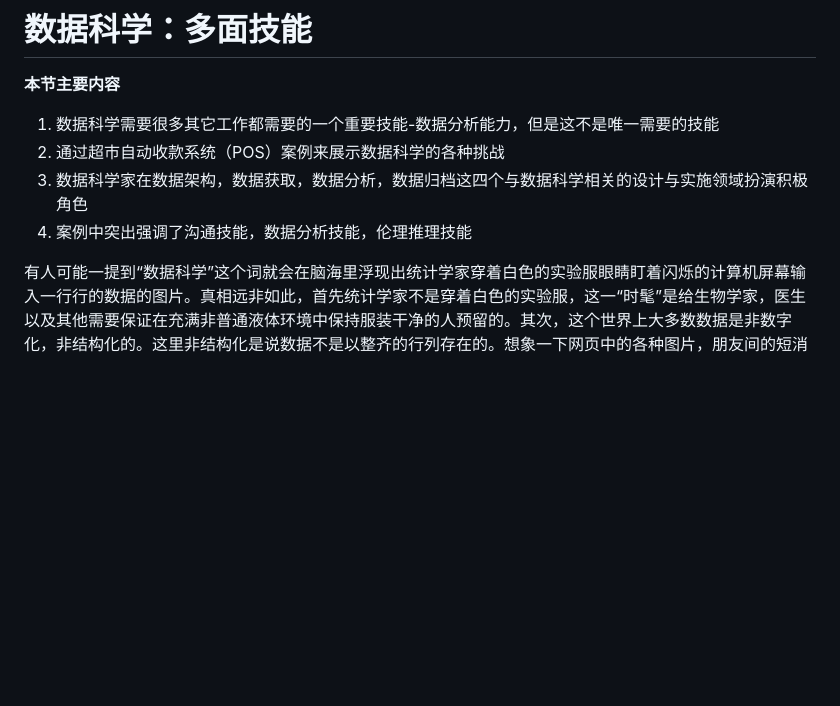
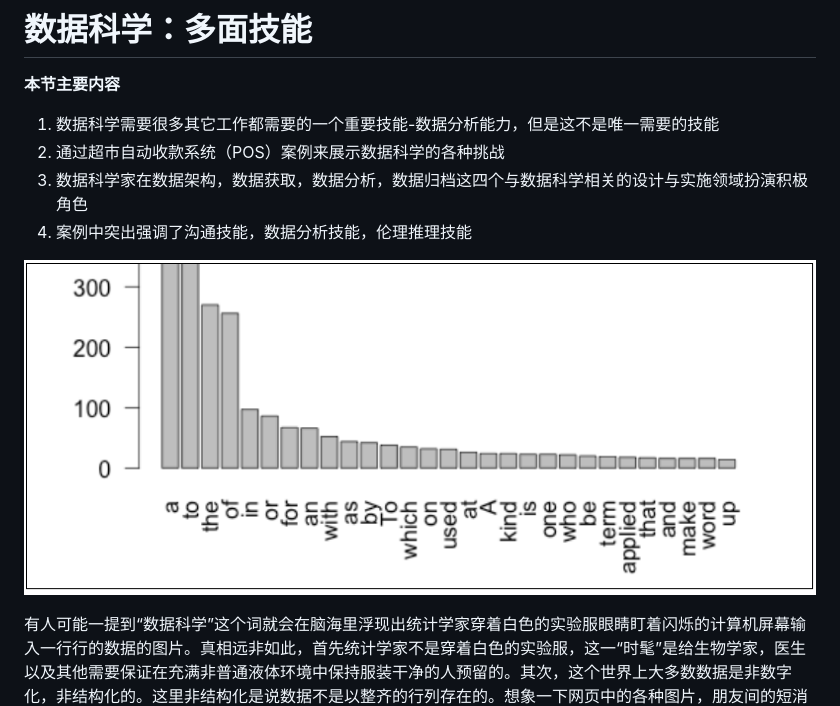
Before and after one commit to coding-work-man/data-science, a Markdown page: section1/chp0-data-science-many-skills.md, the part around the change. Drawn GitHub-style; pictures changed too: section1/img/section1-1.png (added); blank space fills up the shorter version.

Commit message:
add image for section 1

```diff
--- a/section1/chp0-data-science-many-skills.md
+++ b/section1/chp0-data-science-many-skills.md
@@ -6,6 +6,8 @@
 2. 通过超市自动收款系统（POS）案例来展示数据科学的各种挑战
 3. 数据科学家在数据架构，数据获取，数据分析，数据归档这四个与数据科学相关的设计与实施领域扮演积极角色
 4. 案例中突出强调了沟通技能，数据分析技能，伦理推理技能
+
+![skills](./img/section1-1.png)
 
 有人可能一提到“数据科学”这个词就会在脑海里浮现出统计学家穿着白色的实验服眼睛盯着闪烁的计算机屏幕输入一行行的数据的图片。真相远非如此，首先统计学家不是穿着白色的实验服，这一“时髦”是给生物学家，医生以及其他需要保证在充满非普通液体环境中保持服装干净的人预留的。其次，这个世界上大多数数据是非数字化，非结构化的。这里非结构化是说数据不是以整齐的行列存在的。想象一下网页中的各种图片，朋友间的短消息，这当中很少有数字。尽管公司，学校，政府使用比如产品销售，成绩平均绩点（GPA），税收评估等大量数字信息是事实，，不过在这个世界上还有大量的其他信息数学家和统计学家需要观测和处理。因此尽管优秀的数学知识很有用，但数据科学的世界中还有更多我们已经习惯了的字词，列表，图像声音等其它信息也需要处理。
 
```
